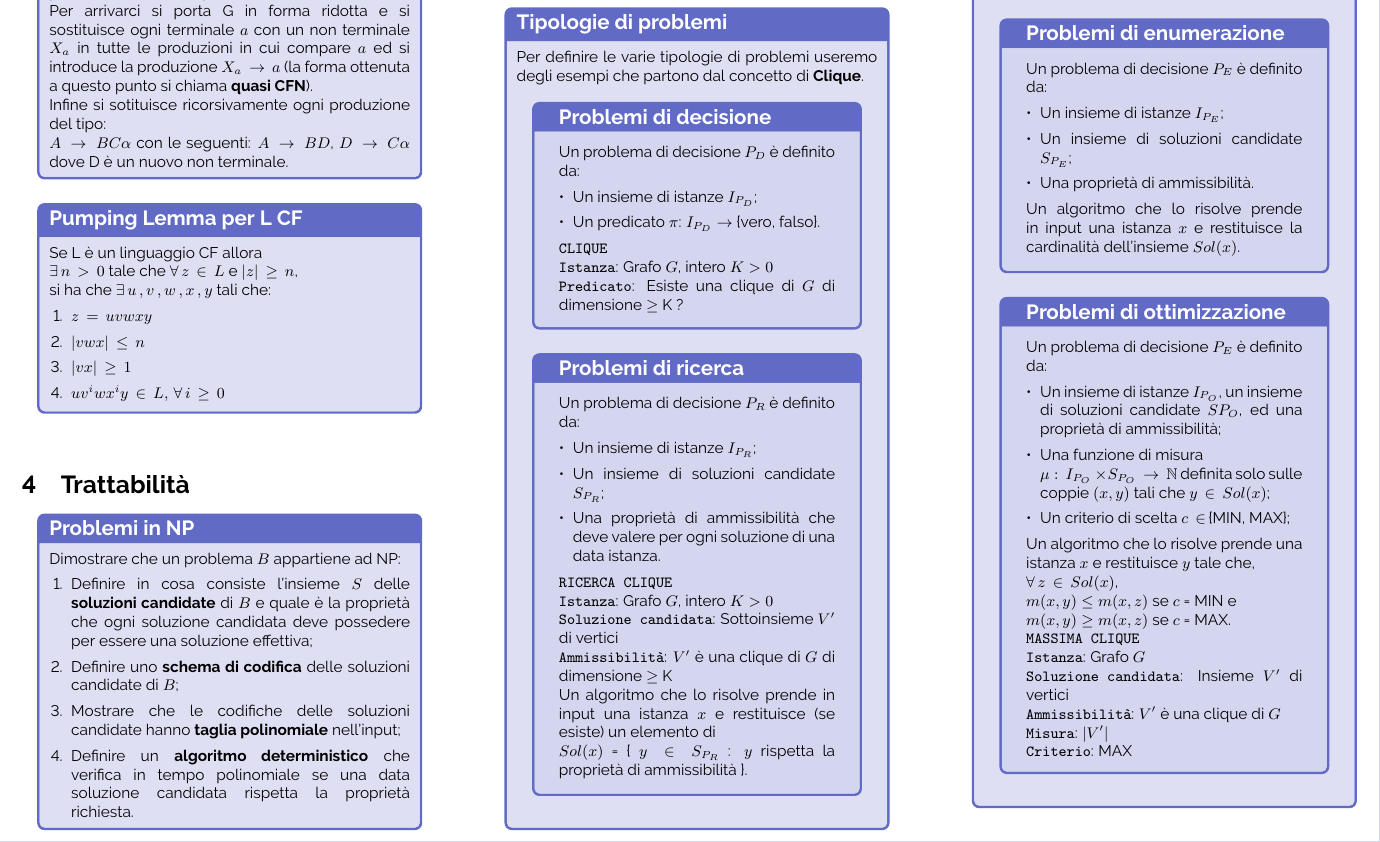
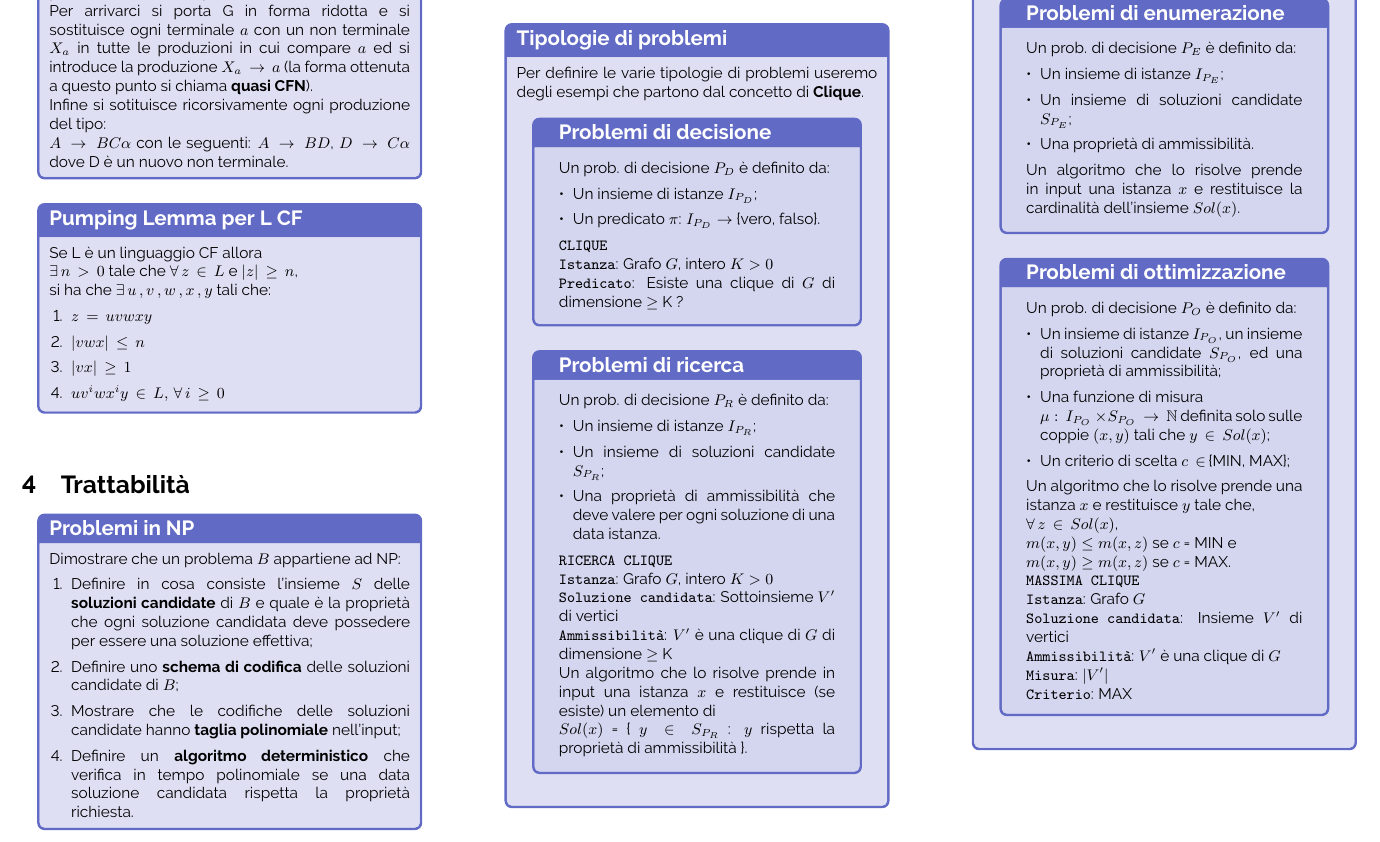
Before and after one commit to plspeziali/Formulario-Modelli, a LaTeX document (main.tex): part of page 2 of 4, cut so that both start at the same text. The pictures show the PDF file Formulario_Modelli.pdf that the author committed with the source.

Commit message:
Piccole correzioni

```diff
--- a/main.tex
+++ b/main.tex
@@ -214,7 +214,7 @@ Per definire le varie tipologie di problemi useremo degli esempi che
 partono dal concetto di \textbf{Clique}.\\
 
 \begin{textbox}{Problemi di decisione}
-Un problema di decisione \(P_D\) è definito da:
+Un prob. di decisione \(P_D\) è definito da:
 \begin{itemize}[leftmargin=*]
     \item Un insieme di istanze \(I_{P_D}\);
     \item Un predicato \(\pi\): \(I_{P_D} \rightarrow\) \{vero, falso\}.
@@ -227,7 +227,7 @@ Un problema di decisione \(P_D\) è definito da:
 \end{textbox}
 
 \begin{textbox}{Problemi di ricerca}
-Un problema di decisione \(P_R\) è definito da:
+Un prob. di decisione \(P_R\) è definito da:
 \begin{itemize}[leftmargin=*]
     \item Un insieme di istanze \(I_{P_R}\);
     \item Un insieme di soluzioni candidate  \(S_{P_R}\);
@@ -253,7 +253,7 @@ istanza \(x\) e restituisce (se esiste) un elemento di\\
 Ogni problema di ricerca \(P_R\) ha un problema di decisione associato \(P_D\).\\
 
 \begin{textbox}{Problemi di enumerazione}
-Un problema di decisione \(P_E\) è definito da:
+Un prob. di decisione \(P_E\) è definito da:
 \begin{itemize}[leftmargin=*]
     \item Un insieme di istanze \(I_{P_E}\);
     \item Un insieme di soluzioni candidate  \(S_{P_E}\);
@@ -264,9 +264,9 @@ restituisce la cardinalità dell’insieme \(Sol(x)\).
 \end{textbox}
 
 \begin{textbox}{Problemi di ottimizzazione}
-Un problema di decisione \(P_E\) è definito da:
+Un prob. di decisione \(P_O\) è definito da:
 \begin{itemize}[leftmargin=*]
-    \item Un insieme di istanze \(I_{P_O}\), un insieme di soluzioni candidate  \(S{P_O}\), ed una proprietà di ammissibilità;
+    \item Un insieme di istanze \(I_{P_O}\), un insieme di soluzioni candidate  \(S_{P_O}\), ed una proprietà di ammissibilità;
     \item Una funzione di misura \\\(\mu:\,I_{P_O}\,\times S_{P_O}\,\rightarrow\,\mathbb{N} \)
     definita solo sulle coppie \((x,y)\) tali che \(y\,\in\,Sol(x)\);
     \item Un criterio di scelta \(c\,\in\,\)\{MIN, MAX\};
```
Also changed, not shown: Formulario_Modelli.pdf, main.tex (3 more changed lines).
